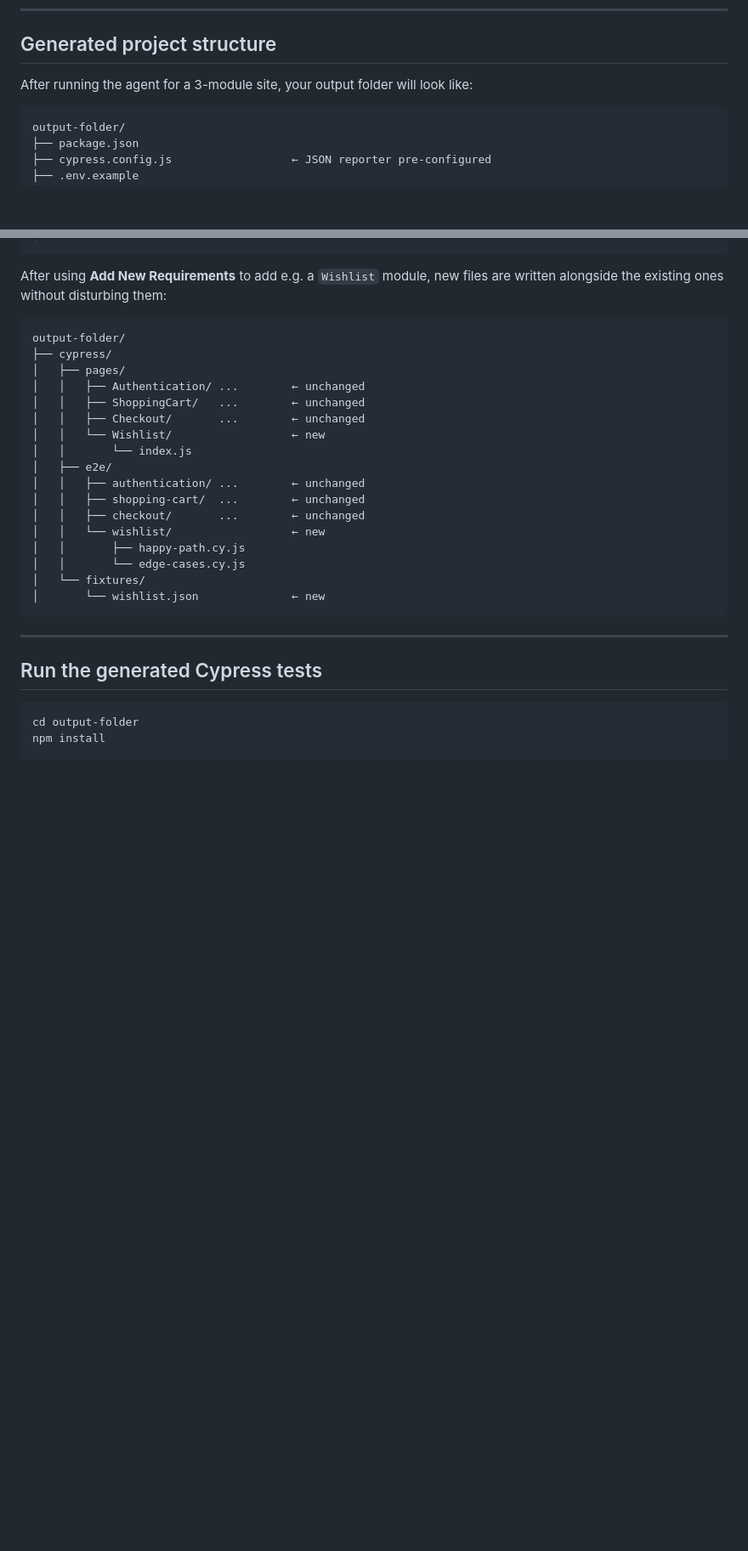
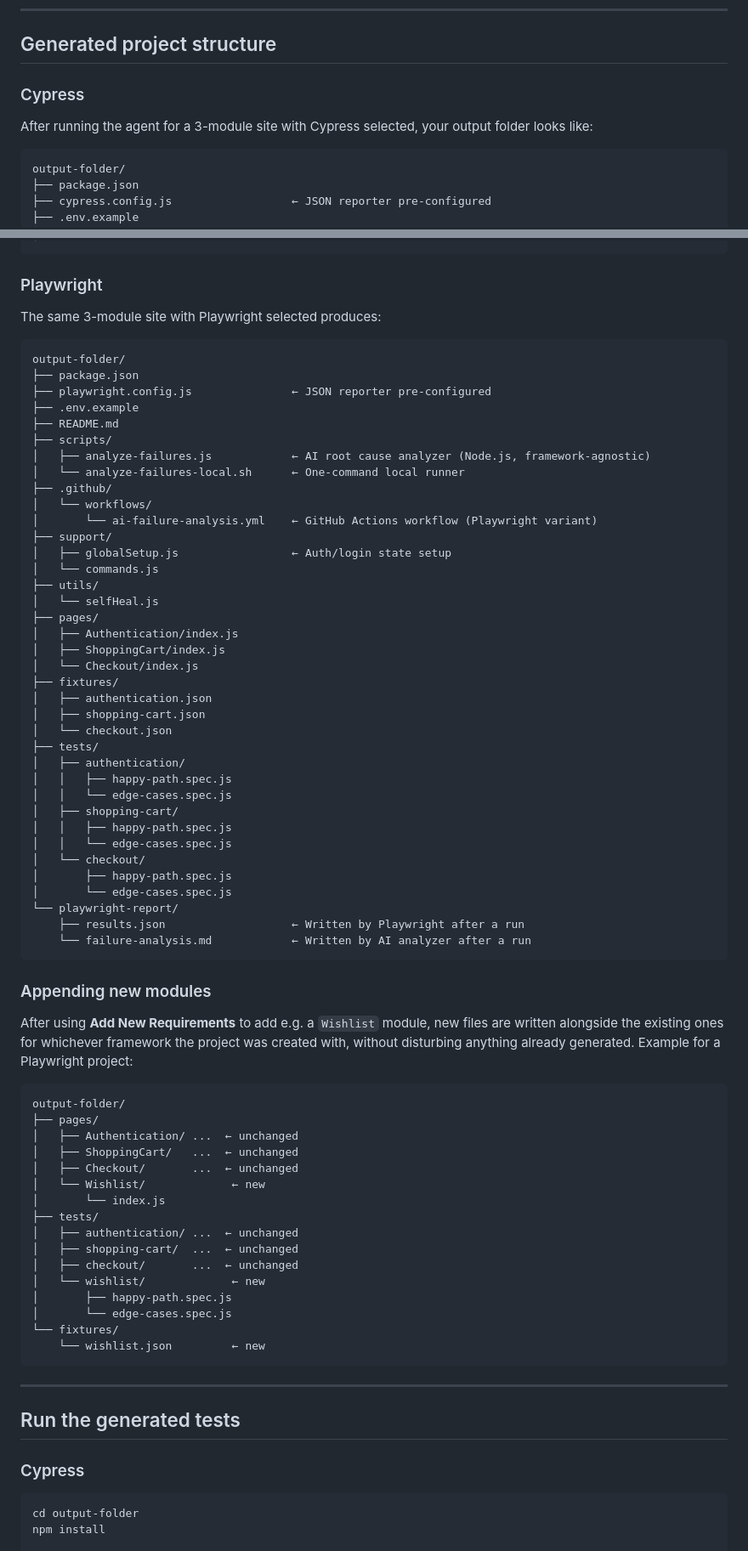
Before and after one commit to Naduni18/SCRiPTCASTLE-V2, a Markdown page: README.md, 2 parts joined by grey strips. Shown at 85% size. GitHub-like rendering; blank space fills up the shorter version.

````diff
--- a/README.md
+++ b/README.md
@@ -168,7 +176,9 @@ Use **Save** / **Load** in the session bar (bottom of the sidebar) to persist yo
 
 ## Generated project structure
 
-After running the agent for a 3-module site, your output folder will look like:
+### Cypress
+
+After running the agent for a 3-module site with Cypress selected, your output folder looks like:
 
 ```
 output-folder/
@@ -217,31 +224,78 @@ output-folder/
 │       └── failure-analysis.md        ← Written by AI analyzer after a run
 ```
 
-After using **Add New Requirements** to add e.g. a `Wishlist` module, new files are written alongside the existing ones without disturbing them:
+### Playwright
+
+The same 3-module site with Playwright selected produces:
 
 ```
 output-folder/
-├── cypress/
-│   ├── pages/
-│   │   ├── Authentication/ ...        ← unchanged
-│   │   ├── ShoppingCart/   ...        ← unchanged
-│   │   ├── Checkout/       ...        ← unchanged
-│   │   └── Wishlist/                  ← new
-│   │       └── index.js
-│   ├── e2e/
-│   │   ├── authentication/ ...        ← unchanged
-│   │   ├── shopping-cart/  ...        ← unchanged
-│   │   ├── checkout/       ...        ← unchanged
-│   │   └── wishlist/                  ← new
-│   │       ├── happy-path.cy.js
-│   │       └── edge-cases.cy.js
-│   └── fixtures/
-│       └── wishlist.json              ← new
+├── package.json
+├── playwright.config.js               ← JSON reporter pre-configured
+├── .env.example
+├── README.md
+├── scripts/
+│   ├── analyze-failures.js            ← AI root cause analyzer (Node.js, framework-agnostic)
+│   └── analyze-failures-local.sh      ← One-command local runner
+├── .github/
+│   └── workflows/
+│       └── ai-failure-analysis.yml    ← GitHub Actions workflow (Playwright variant)
+├── support/
+│   ├── globalSetup.js                 ← Auth/login state setup
+│   └── commands.js
+├── utils/
+│   └── selfHeal.js
+├── pages/
+│   ├── Authentication/index.js
+│   ├── ShoppingCart/index.js
+│   └── Checkout/index.js
+├── fixtures/
+│   ├── authentication.json
+│   ├── shopping-cart.json
+│   └── checkout.json
+├── tests/
+│   ├── authentication/
+│   │   ├── happy-path.spec.js
+│   │   └── edge-cases.spec.js
+│   ├── shopping-cart/
+│   │   ├── happy-path.spec.js
+│   │   └── edge-cases.spec.js
+│   └── checkout/
+│       ├── happy-path.spec.js
+│       └── edge-cases.spec.js
+└── playwright-report/
+    ├── results.json                   ← Written by Playwright after a run
+    └── failure-analysis.md            ← Written by AI analyzer after a run
+```
+
+### Appending new modules
+
+After using **Add New Requirements** to add e.g. a `Wishlist` module, new files are written alongside the existing ones for whichever framework the project was created with, without disturbing anything already generated. Example for a Playwright project:
+
+```
+output-folder/
+├── pages/
+│   ├── Authentication/ ...  ← unchanged
+│   ├── ShoppingCart/   ...  ← unchanged
+│   ├── Checkout/       ...  ← unchanged
+│   └── Wishlist/             ← new
+│       └── index.js
+├── tests/
+│   ├── authentication/ ...  ← unchanged
+│   ├── shopping-cart/  ...  ← unchanged
+│   ├── checkout/       ...  ← unchanged
+│   └── wishlist/             ← new
+│       ├── happy-path.spec.js
+│       └── edge-cases.spec.js
+└── fixtures/
+    └── wishlist.json         ← new
 ```
 
 ---
 
-## Run the generated Cypress tests
+## Run the generated tests
+
+### Cypress
 
 ```bash
 cd output-folder
````
Also changed, not shown: other parts of README.md (+71 -44 lines).
